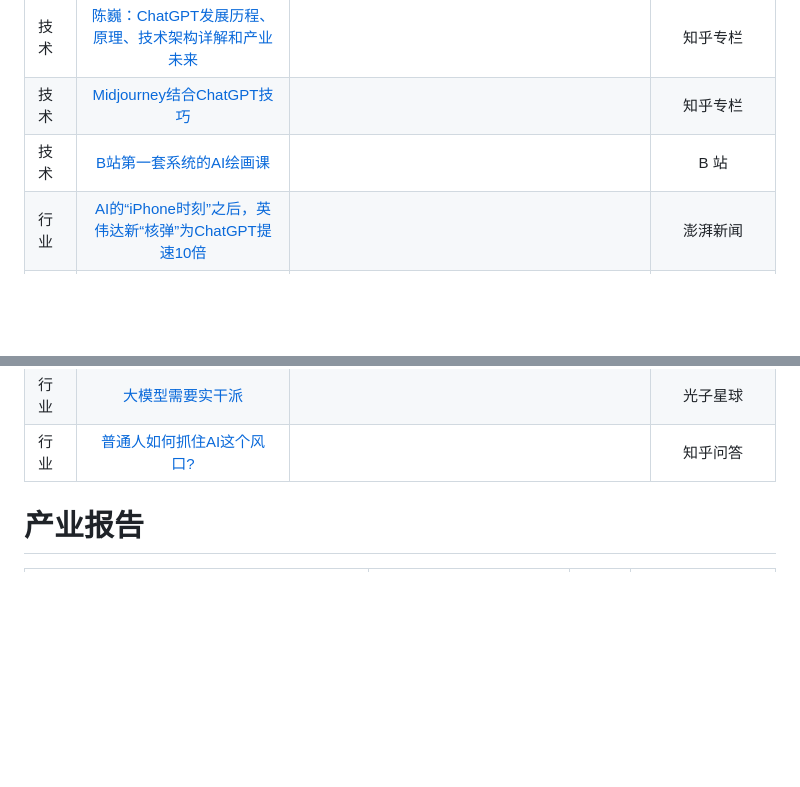
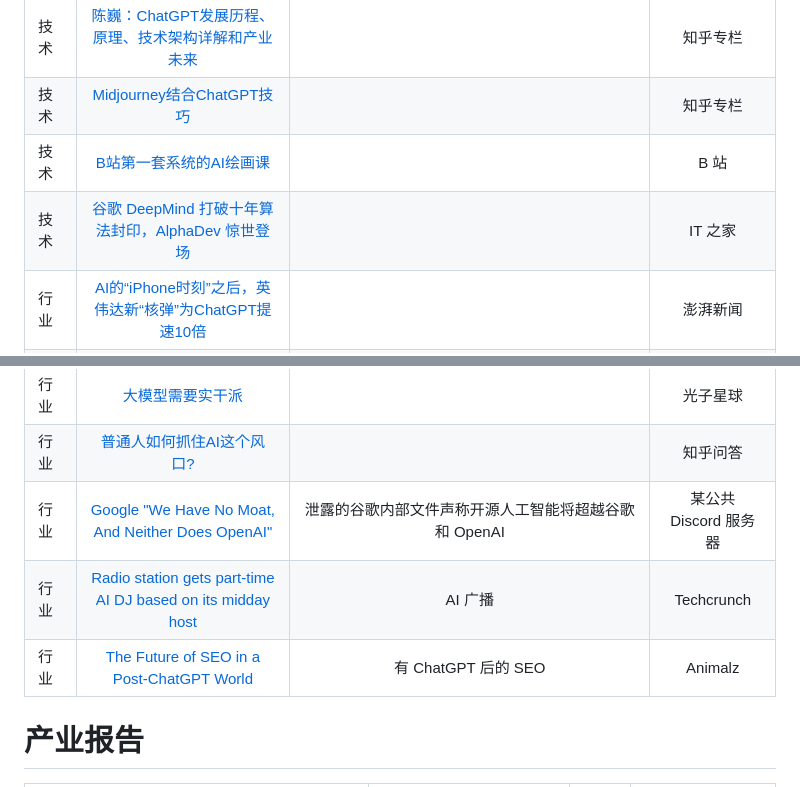
Before and after one commit to Eternaldeath/AIProductHome, a Markdown page: AI NEWS.md, 2 parts joined by grey strips. Drawn GitHub-style; blank space fills up the shorter version.

```diff
--- a/AI NEWS.md
+++ b/AI NEWS.md
@@ -38,6 +38,7 @@
 | 技术      | [陈巍：ChatGPT发展历程、原理、技术架构详解和产业未来](https://zhuanlan.zhihu.com/p/590655677) |                                                              |          知乎专栏           |
 | 技术      | [Midjourney结合ChatGPT技巧](https://zhuanlan.zhihu.com/p/639910296) |                                                              |          知乎专栏           |
 | 技术      | [B站第一套系统的AI绘画课](https://www.bilibili.com/video/BV1As4y127HW/?spm_id_from=333.999.0.0&vd_source=fc31b4f33de669564b3e17f5585f1253) |                                                              |            B 站             |
+| 技术      | [谷歌 DeepMind 打破十年算法封印，AlphaDev 惊世登场](https://www.ithome.com/0/698/425.htm) |                                                              |           IT 之家           |
 | 行业      | [AI的“iPhone时刻”之后，英伟达新“核弹”为ChatGPT提速10倍](https://www.thepaper.cn/newsDetail_forward_22396667) |                                                              |          澎湃新闻           |
 | 行业      | [超级个体：探索 AIGC 与人类合作的无限可能](https://www.8btc.com/article/6813510) |                                                              |                             |
 | 行业      | [联合国贸发组织官员谈ChatGPT：如何影响就业？谁是赢家输家？](https://www.stcn.com/article/detail/787346.html) |                                                              |          证券时报           |
@@ -64,6 +65,9 @@
 | 行业      | [剑指AI，马斯克暗度陈仓](https://www.8btc.com/article/6826100) |                                                              |           巴比特            |
 | 行业      | [大模型需要实干派](https://mp.weixin.qq.com/s/1bB7btScpaj-cMefnOk8Tw) |                                                              |          光子星球           |
 | 行业      | [普通人如何抓住AI这个风口?](https://www.zhihu.com/question/591256543/answer/3008064338) |                                                              |          知乎问答           |
+| 行业      | [Google "We Have No Moat, And Neither Does OpenAI"](https://www.semianalysis.com/p/google-we-have-no-moat-and-neither) |    泄露的谷歌内部文件声称开源人工智能将超越谷歌和 OpenAI     |    某公共 Discord 服务器    |
+| 行业      | [Radio station gets part-time AI DJ based on its midday host](https://techcrunch.com/2023/06/14/radio-station-gets-part-time-ai-dj-based-on-its-midday-host/) |                           AI 广播                            |         Techcrunch          |
+| 行业      | [The Future of SEO in a Post-ChatGPT World](https://www.animalz.co/blog/seo-and-chatgpt/) |                     有 ChatGPT 后的 SEO                      |           Animalz           |
 
 # 产业报告
 
```
Also changed, not shown: other parts of AI NEWS.md (+1 -1 lines), README.md (+15 -9 lines), img/wechat.jpg (added), 1 other file.
